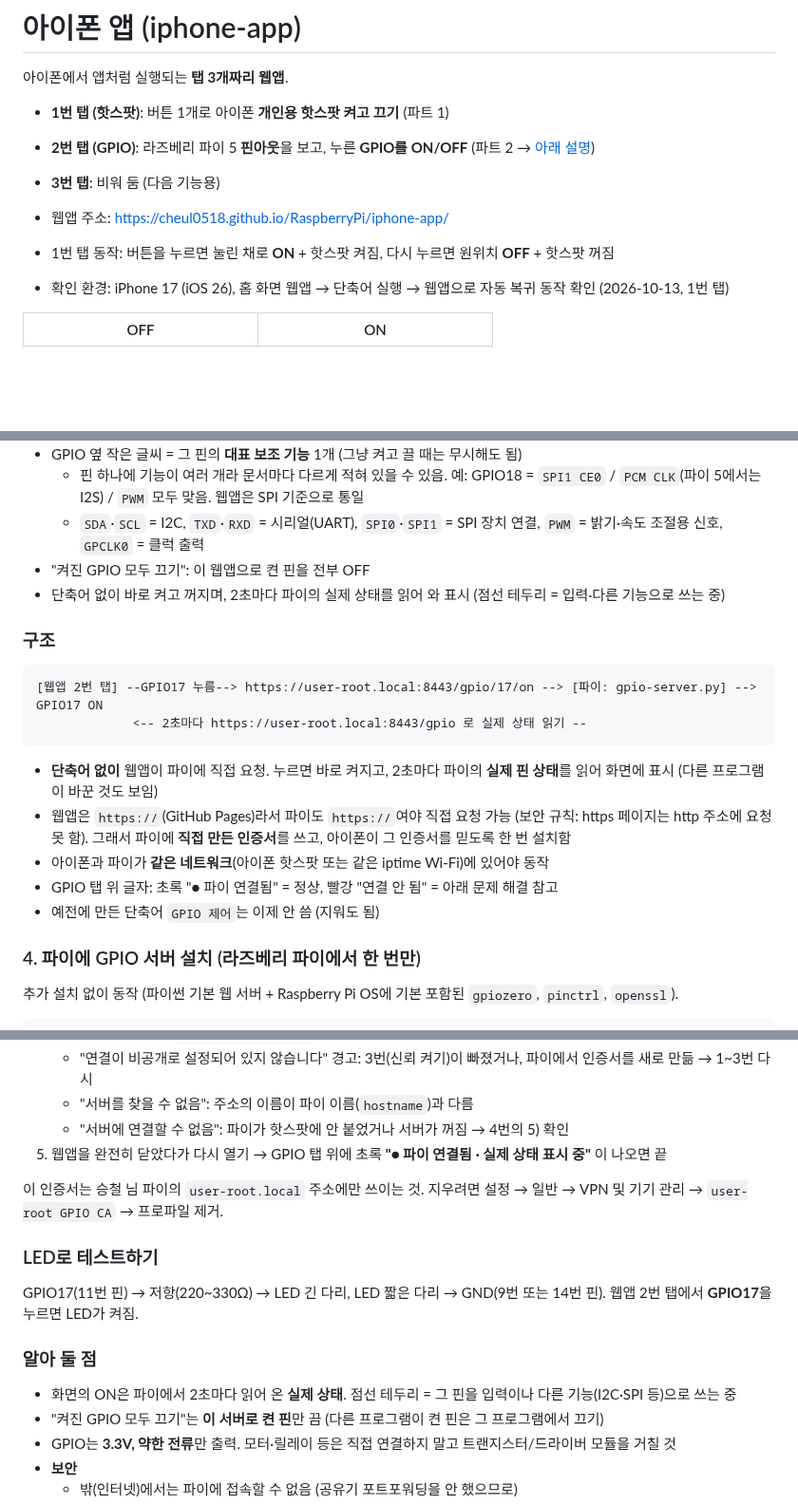
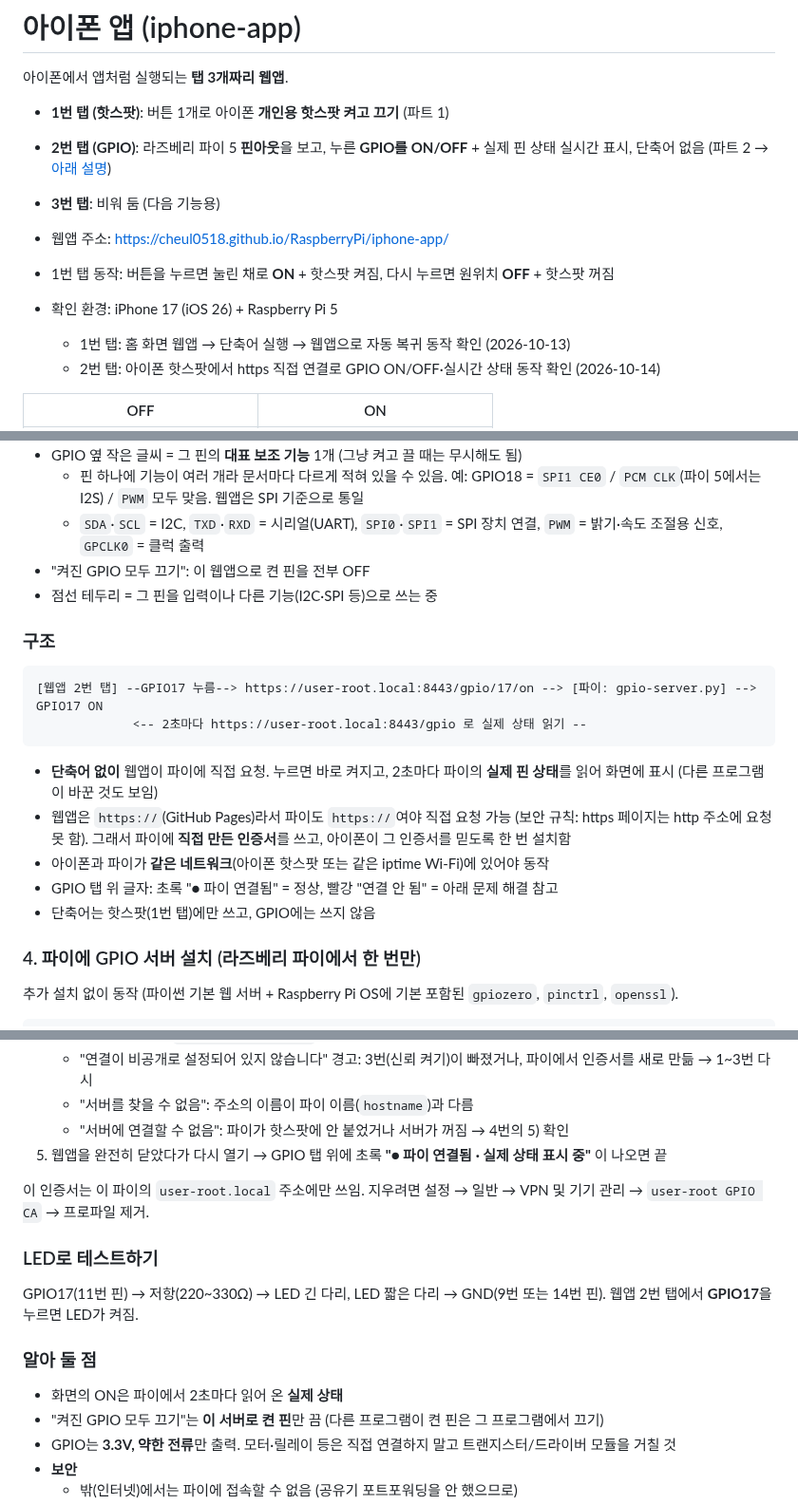
Before and after one commit to cheul0518/RaspberryPi, a Markdown page: iphone-app/README.md, 3 parts joined by grey strips. Shown at 95% size. GitHub-like rendering; blank space fills up the shorter version.

Commit message:
iphone-app README 정리: 파트 2 동작 확인 기록, 중복 설명 정리
Co-Authored-By: Claude Opus 5.5 (1M context) <noreply@anthropic.com>
Claude-Session: https://claude.ai/code/session_019ABEp24B3Se2KfcknBZMmt

````diff
--- a/iphone-app/README.md
+++ b/iphone-app/README.md
@@ -2,12 +2,14 @@
 
 아이폰에서 앱처럼 실행되는 **탭 3개짜리 웹앱**.
 - **1번 탭 (핫스팟)**: 버튼 1개로 아이폰 **개인용 핫스팟 켜고 끄기** (파트 1)
-- **2번 탭 (GPIO)**: 라즈베리 파이 5 **핀아웃**을 보고, 누른 **GPIO를 ON/OFF** (파트 2 → [아래 설명](#파트-2-gpio-탭-라즈베리-파이-5-핀아웃))
+- **2번 탭 (GPIO)**: 라즈베리 파이 5 **핀아웃**을 보고, 누른 **GPIO를 ON/OFF** + 실제 핀 상태 실시간 표시, 단축어 없음 (파트 2 → [아래 설명](#파트-2-gpio-탭-라즈베리-파이-5-핀아웃))
 - **3번 탭**: 비워 둠 (다음 기능용)
 
 - 웹앱 주소: https://cheul0518.github.io/RaspberryPi/iphone-app/
 - 1번 탭 동작: 버튼을 누르면 눌린 채로 **ON** + 핫스팟 켜짐, 다시 누르면 원위치 **OFF** + 핫스팟 꺼짐
-- 확인 환경: iPhone 17 (iOS 26), 홈 화면 웹앱 → 단축어 실행 → 웹앱으로 자동 복귀 동작 확인 (2026-10-13, 1번 탭)
+- 확인 환경: iPhone 17 (iOS 26) + Raspberry Pi 5
+  - 1번 탭: 홈 화면 웹앱 → 단축어 실행 → 웹앱으로 자동 복귀 동작 확인 (2026-10-13)
+  - 2번 탭: 아이폰 핫스팟에서 https 직접 연결로 GPIO ON/OFF·실시간 상태 동작 확인 (2026-10-14)
 
 | OFF | ON |
 |-----|-----|
@@ -162,7 +164,7 @@ journalctl -u hotspot-priority -n 20
   - 핀 하나에 기능이 여러 개라 문서마다 다르게 적혀 있을 수 있음. 예: GPIO18 = `SPI1 CE0` / `PCM CLK`(파이 5에서는 I2S) / `PWM` 모두 맞음. 웹앱은 SPI 기준으로 통일
   - `SDA`·`SCL` = I2C, `TXD`·`RXD` = 시리얼(UART), `SPI0`·`SPI1` = SPI 장치 연결, `PWM` = 밝기·속도 조절용 신호, `GPCLK0` = 클럭 출력
 - "켜진 GPIO 모두 끄기": 이 웹앱으로 켠 핀을 전부 OFF
-- 단축어 없이 바로 켜고 꺼지며, 2초마다 파이의 실제 상태를 읽어 와 표시 (점선 테두리 = 입력·다른 기능으로 쓰는 중)
+- 점선 테두리 = 그 핀을 입력이나 다른 기능(I2C·SPI 등)으로 쓰는 중
 
 ### 구조
 ```
@@ -173,7 +175,7 @@ journalctl -u hotspot-priority -n 20
 - 웹앱은 `https://`(GitHub Pages)라서 파이도 `https://`여야 직접 요청 가능 (보안 규칙: https 페이지는 http 주소에 요청 못 함). 그래서 파이에 **직접 만든 인증서**를 쓰고, 아이폰이 그 인증서를 믿도록 한 번 설치함
 - 아이폰과 파이가 **같은 네트워크**(아이폰 핫스팟 또는 같은 iptime Wi-Fi)에 있어야 동작
 - GPIO 탭 위 글자: 초록 "● 파이 연결됨" = 정상, 빨강 "연결 안 됨" = 아래 문제 해결 참고
-- 예전에 만든 단축어 `GPIO 제어`는 이제 안 씀 (지워도 됨)
+- 단축어는 핫스팟(1번 탭)에만 쓰고, GPIO에는 쓰지 않음
 
 ### 4. 파이에 GPIO 서버 설치 (라즈베리 파이에서 한 번만)
 추가 설치 없이 동작 (파이썬 기본 웹 서버 + Raspberry Pi OS에 기본 포함된 `gpiozero`, `pinctrl`, `openssl`).
@@ -233,13 +235,13 @@ hostname
    - "서버에 연결할 수 없음": 파이가 핫스팟에 안 붙었거나 서버가 꺼짐 → 4번의 5) 확인
 5. 웹앱을 완전히 닫았다가 다시 열기 → GPIO 탭 위에 초록 **"● 파이 연결됨 · 실제 상태 표시 중"** 이 나오면 끝
 
-이 인증서는 승철 님 파이의 `user-root.local` 주소에만 쓰이는 것. 지우려면 설정 → 일반 → VPN 및 기기 관리 → `user-root GPIO CA` → 프로파일 제거.
+이 인증서는 이 파이의 `user-root.local` 주소에만 쓰임. 지우려면 설정 → 일반 → VPN 및 기기 관리 → `user-root GPIO CA` → 프로파일 제거.
 
 ### LED로 테스트하기
 GPIO17(11번 핀) → 저항(220~330Ω) → LED 긴 다리, LED 짧은 다리 → GND(9번 또는 14번 핀). 웹앱 2번 탭에서 **GPIO17**을 누르면 LED가 켜짐.
 
 ### 알아 둘 점
-- 화면의 ON은 파이에서 2초마다 읽어 온 **실제 상태**. 점선 테두리 = 그 핀을 입력이나 다른 기능(I2C·SPI 등)으로 쓰는 중
+- 화면의 ON은 파이에서 2초마다 읽어 온 **실제 상태**
 - "켜진 GPIO 모두 끄기"는 **이 서버로 켠 핀**만 끔 (다른 프로그램이 켠 핀은 그 프로그램에서 끄기)
 - GPIO는 **3.3V, 약한 전류**만 출력. 모터·릴레이 등은 직접 연결하지 말고 트랜지스터/드라이버 모듈을 거칠 것
 - **보안**
````
Also changed, not shown: other parts of iphone-app/README.md (+1 -0 lines).
